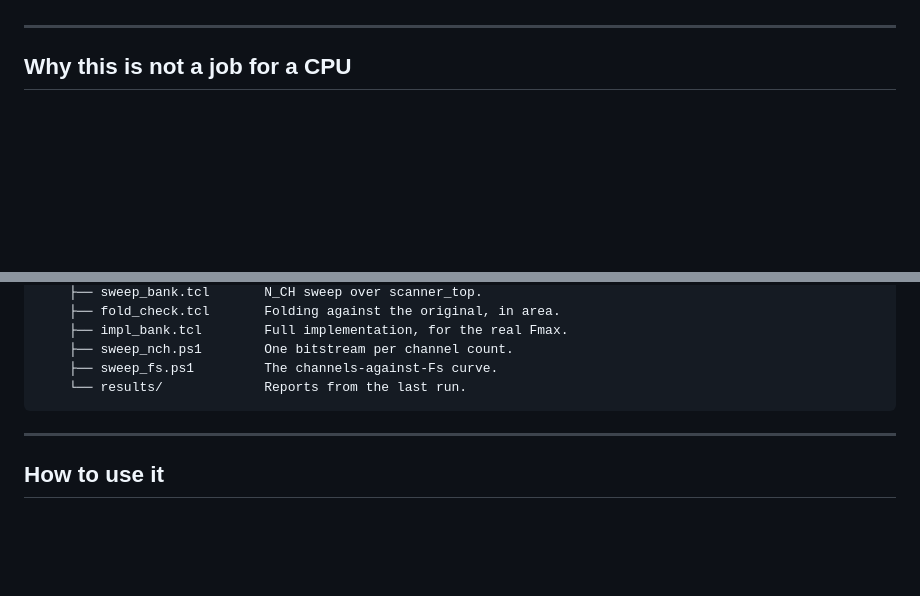
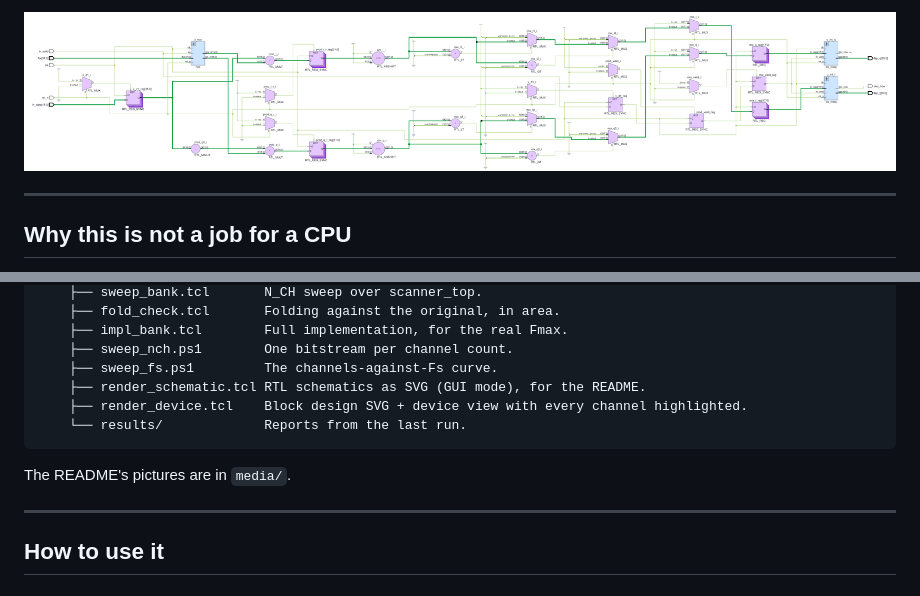
Before and after one commit to PabloSoage/scanner64, a Markdown page: README.md, 2 parts joined by grey strips. Rendered like a GitHub page; pictures changed too: media/ddc_front.png (added); blank space fills up the shorter version.

Commit message:
README: Vivado renders (routed 16-channel device view, block design, channel and front-end schematics) and the scripts that make them

````diff
--- a/README.md
+++ b/README.md
@@ -29,3 +61,4 @@ and the same power budget.
+![RTL schematic of ddc_front: NCO, I/Q multipliers, shifts, saturation, CIC integrators](media/ddc_front.png)
 
 ---
 
@@ -141,8 +174,12 @@ scanner64/
     ├── impl_bank.tcl        Full implementation, for the real Fmax.
     ├── sweep_nch.ps1        One bitstream per channel count.
     ├── sweep_fs.ps1         The channels-against-Fs curve.
+    ├── render_schematic.tcl RTL schematics as SVG (GUI mode), for the README.
+    ├── render_device.tcl    Block design SVG + device view with every channel highlighted.
     └── results/             Reports from the last run.
 ```
+
+The README's pictures are in `media/`.
 
 ---
 
````
Also changed, not shown: other parts of README.md (+32 -0 lines), media/block_design.png (added), media/ddc_channel.png (added), media/device_16ch.png (added), 2 other files.
